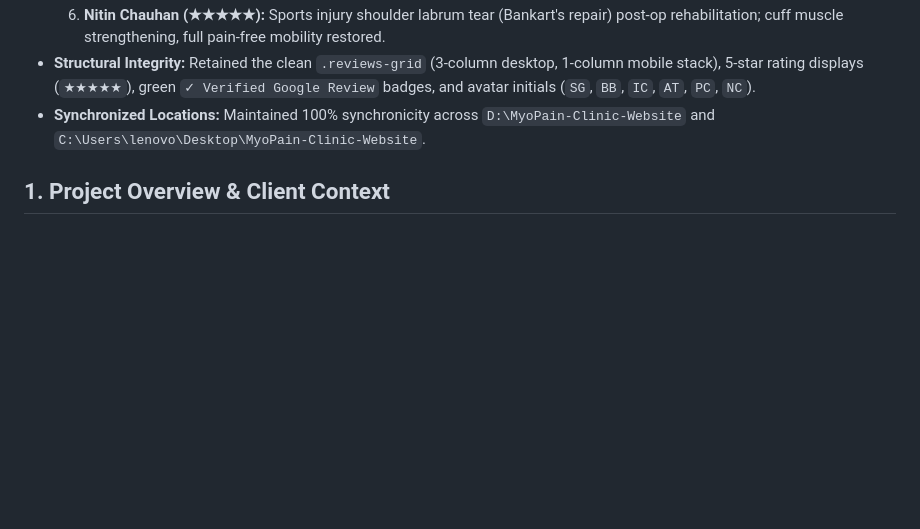
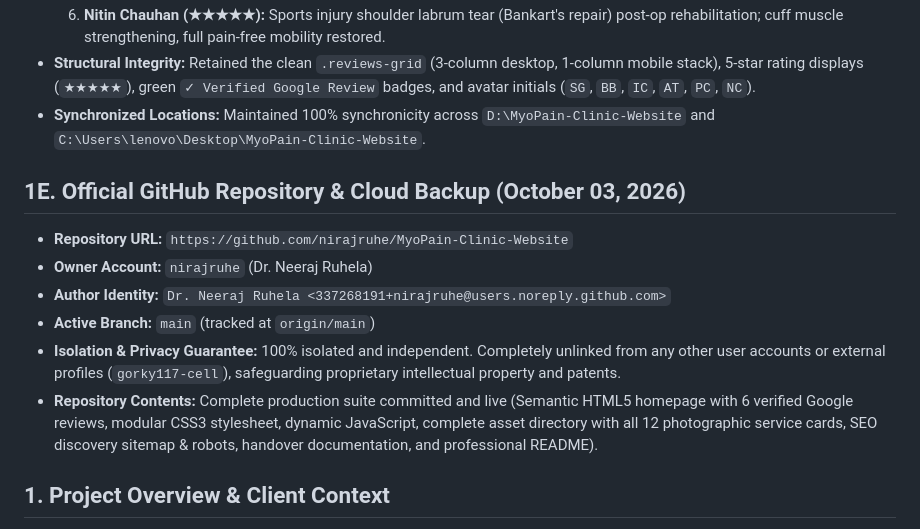
Before and after one commit to nirajruhe/MyoPain-Clinic-Website, a Markdown page: memory.md, the part around the change. Rendered like a GitHub page; blank space fills up the shorter version.

Commit message:
docs: document official repository linkage in memory.md

```diff
--- a/memory.md
+++ b/memory.md
@@ -51,6 +51,14 @@ Last Updated: October 03, 2026
   6. **Nitin Chauhan (★★★★★):** Sports injury shoulder labrum tear (Bankart's repair) post-op rehabilitation; cuff muscle strengthening, full pain-free mobility restored.
 - **Structural Integrity:** Retained the clean `.reviews-grid` (3-column desktop, 1-column mobile stack), 5-star rating displays (`★★★★★`), green `✓ Verified Google Review` badges, and avatar initials (`SG`, `BB`, `IC`, `AT`, `PC`, `NC`).
 - **Synchronized Locations:** Maintained 100% synchronicity across `D:\MyoPain-Clinic-Website` and `C:\Users\lenovo\Desktop\MyoPain-Clinic-Website`.
+
+## 1E. Official GitHub Repository & Cloud Backup (October 03, 2026)
+- **Repository URL:** `https://github.com/nirajruhe/MyoPain-Clinic-Website`
+- **Owner Account:** `nirajruhe` (Dr. Neeraj Ruhela)
+- **Author Identity:** `Dr. Neeraj Ruhela <337268191+nirajruhe@users.noreply.github.com>`
+- **Active Branch:** `main` (tracked at `origin/main`)
+- **Isolation & Privacy Guarantee:** 100% isolated and independent. Completely unlinked from any other user accounts or external profiles (`gorky117-cell`), safeguarding proprietary intellectual property and patents.
+- **Repository Contents:** Complete production suite committed and live (Semantic HTML5 homepage with 6 verified Google reviews, modular CSS3 stylesheet, dynamic JavaScript, complete asset directory with all 12 photographic service cards, SEO discovery sitemap & robots, handover documentation, and professional README).
 
 ## 1. Project Overview & Client Context
 - **Clinic Name:** MyoPain Physiotherapy & Wellness Clinic
```
